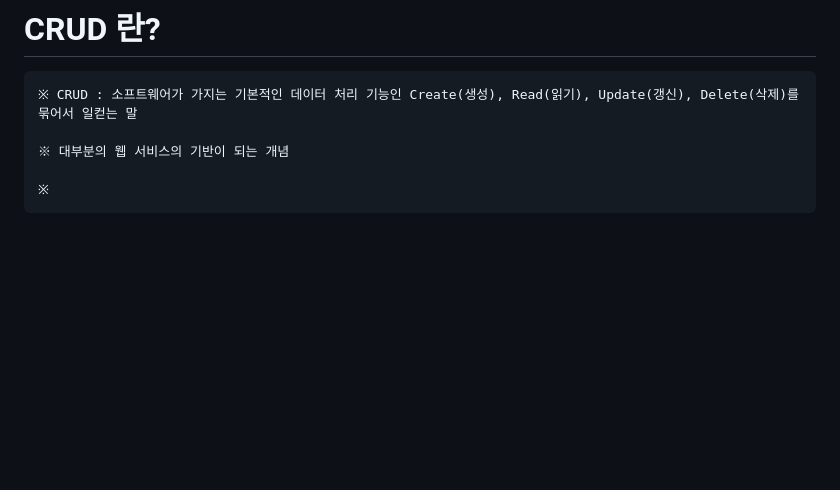
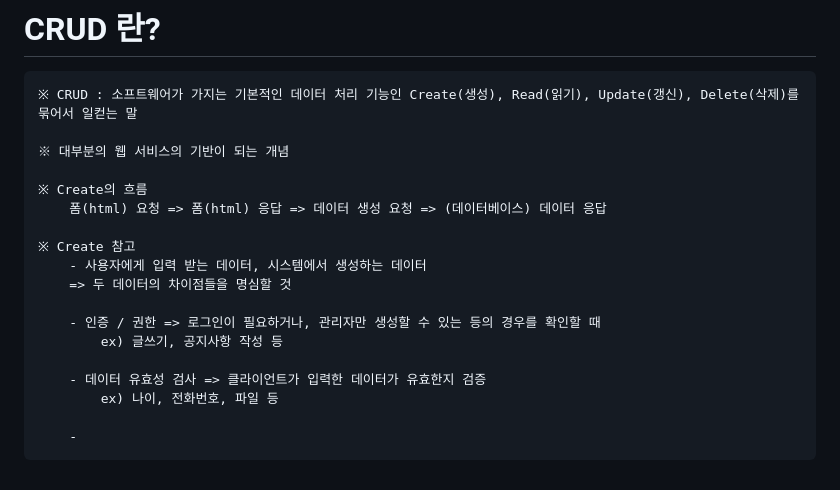
Before and after one commit to kkb00714/techit-django-project, a Markdown page: README.md, the part around the change. Drawn GitHub-style; blank space fills up the shorter version.

Commit message:
[#24 ADD] Django CRUD - Create (1)

```diff
--- a/README.md
+++ b/README.md
@@ -257,4 +257,17 @@
 
     ※ 대부분의 웹 서비스의 기반이 되는 개념
 
-    ※
+    ※ Create의 흐름
+        폼(html) 요청 => 폼(html) 응답 => 데이터 생성 요청 => (데이터베이스) 데이터 응답
+
+    ※ Create 참고
+        - 사용자에게 입력 받는 데이터, 시스템에서 생성하는 데이터
+        => 두 데이터의 차이점들을 명심할 것
+
+        - 인증 / 권한 => 로그인이 필요하거나, 관리자만 생성할 수 있는 등의 경우를 확인할 때
+            ex) 글쓰기, 공지사항 작성 등
+
+        - 데이터 유효성 검사 => 클라이언트가 입력한 데이터가 유효한지 검증
+            ex) 나이, 전화번호, 파일 등
+
+        -
```
